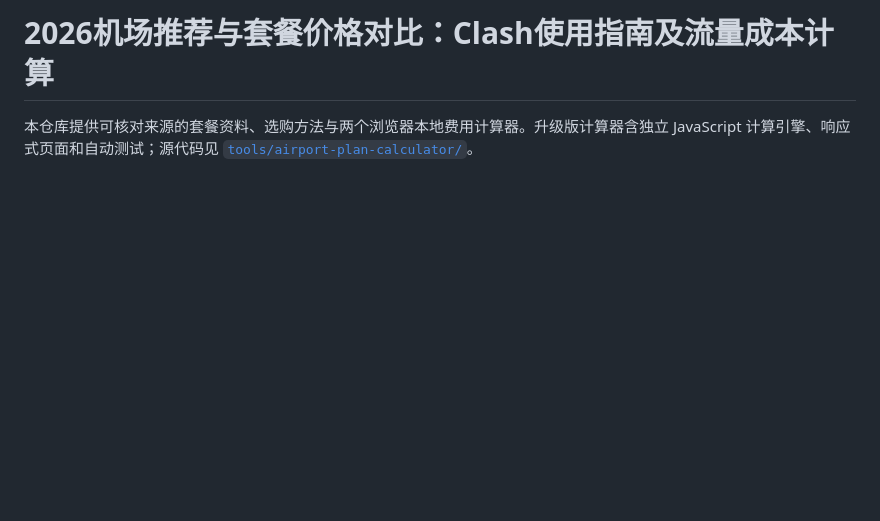
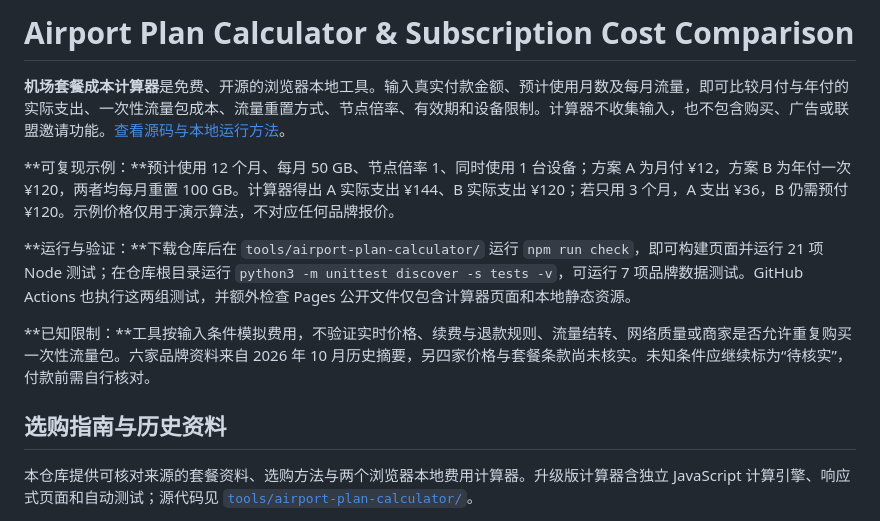
Before and after one commit to huangwangwang0318-beep/jichanglab-airport-guide, a Markdown page: README.md, the part around the change. Rendered like a GitHub page; blank space fills up the shorter version.

Commit message:
Explain calculator features and test limits in README

```diff
--- a/README.md
+++ b/README.md
@@ -1,4 +1,14 @@
-# 2026机场推荐与套餐价格对比：Clash使用指南及流量成本计算
+# Airport Plan Calculator & Subscription Cost Comparison
+
+**机场套餐成本计算器**是免费、开源的浏览器本地工具。输入真实付款金额、预计使用月数及每月流量，即可比较月付与年付的实际支出、一次性流量包成本、流量重置方式、节点倍率、有效期和设备限制。计算器不收集输入，也不包含购买、广告或联盟邀请功能。[查看源码与本地运行方法](tools/airport-plan-calculator/README.md)。
+
+**可复现示例：**预计使用 12 个月、每月 50 GB、节点倍率 1、同时使用 1 台设备；方案 A 为月付 ¥12，方案 B 为年付一次 ¥120，两者均每月重置 100 GB。计算器得出 A 实际支出 ¥144、B 实际支出 ¥120；若只用 3 个月，A 支出 ¥36，B 仍需预付 ¥120。示例价格仅用于演示算法，不对应任何品牌报价。
+
+**运行与验证：**下载仓库后在 `tools/airport-plan-calculator/` 运行 `npm run check`，即可构建页面并运行 21 项 Node 测试；在仓库根目录运行 `python3 -m unittest discover -s tests -v`，可运行 7 项品牌数据测试。GitHub Actions 也执行这两组测试，并额外检查 Pages 公开文件仅包含计算器页面和本地静态资源。
+
+**已知限制：**工具按输入条件模拟费用，不验证实时价格、续费与退款规则、流量结转、网络质量或商家是否允许重复购买一次性流量包。六家品牌资料来自 2026 年 10 月历史摘要，另四家价格与套餐条款尚未核实。未知条件应继续标为“待核实”，付款前需自行核对。
+
+## 选购指南与历史资料
 
 本仓库提供可核对来源的套餐资料、选购方法与两个浏览器本地费用计算器。升级版计算器含独立 JavaScript 计算引擎、响应式页面和自动测试；源代码见 [`tools/airport-plan-calculator/`](tools/airport-plan-calculator/)。
 
```
